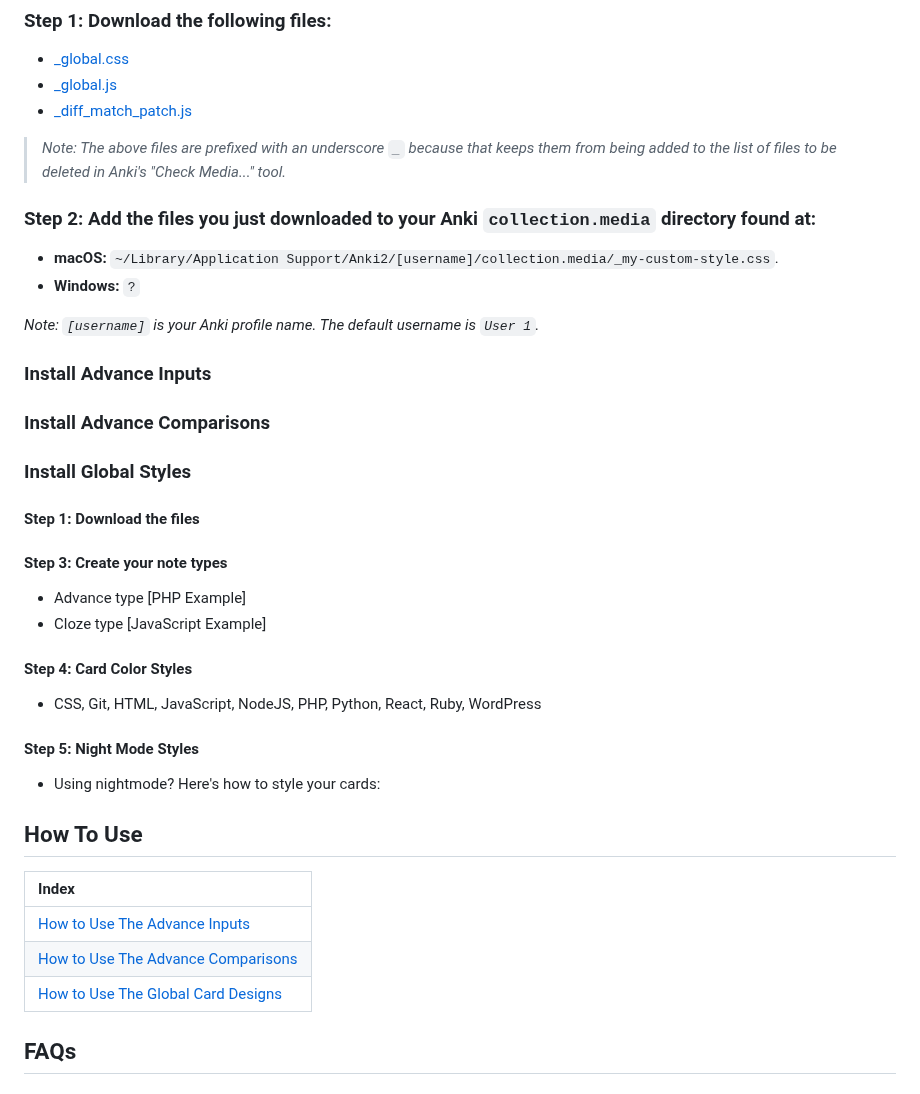
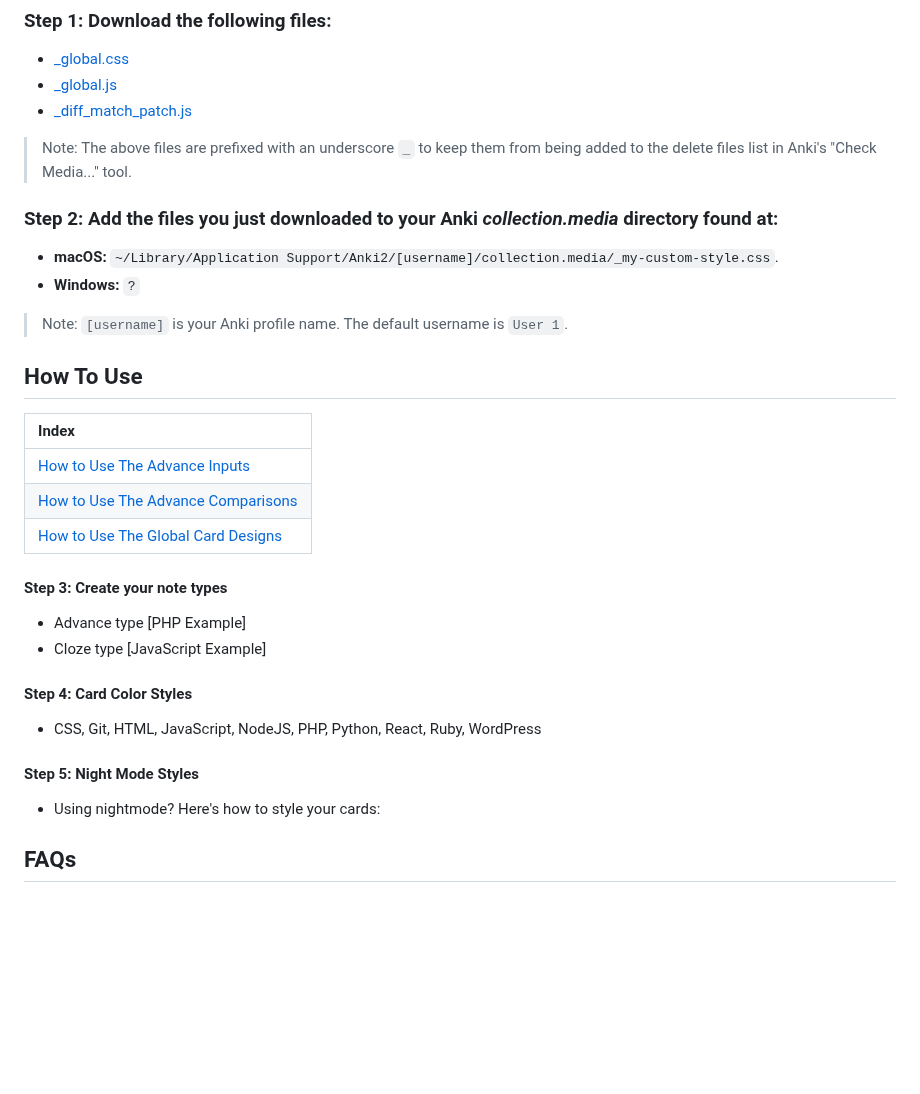
Before and after one commit to jacobcassidy/anki-global-features, a Markdown page: readme.md, the part around the change. Drawn GitHub-style; blank space fills up the shorter version.

Commit message:
Edit content

```diff
--- a/readme.md
+++ b/readme.md
@@ -88,22 +88,22 @@ Anki only allows one comparison answer per card, even if you have multiple input
 - [\_global.js](https://github.com/jacobcassidy/anki-advance-typed-cards/blob/main/collection.media/_global.js)
 - [\_diff_match_patch.js](https://github.com/jacobcassidy/anki-advance-typed-cards/blob/main/collection.media/_diff_match_patch.js)
 
-> _Note: The above files are prefixed with an underscore `_` because that keeps them from being added to the list of files to be deleted in Anki's "Check Media..." tool._
+> Note: The above files are prefixed with an underscore `_` to keep them from being added to the delete files list in Anki's "Check Media..." tool.
 
-### Step 2: Add the files you just downloaded to your Anki `collection.media` directory found at:
+### Step 2: Add the files you just downloaded to your Anki _collection.media_ directory found at:
 
 - **macOS:** `~/Library/Application Support/Anki2/[username]/collection.media/_my-custom-style.css`.
 - **Windows:** `?`
 
-_Note: `[username]` is your Anki profile name. The default username is `User 1`._
+> Note: `[username]` is your Anki profile name. The default username is `User 1`.
 
-### Install Advance Inputs
+## How To Use
 
-### Install Advance Comparisons
-
-### Install Global Styles
-
-#### Step 1: Download the files
+| Index                                   |
+| :-------------------------------------- |
+| [How to Use The Advance Inputs](#)      |
+| [How to Use The Advance Comparisons](#) |
+| [How to Use The Global Card Designs](#) |
 
 #### Step 3: Create your note types
 
@@ -118,14 +118,6 @@ _Note: `[username]` is your Anki profile name. The default username is `User 1`.
 
 - Using nightmode? Here's how to style your cards:
 
-## How To Use
-
-| Index                                   |
-| :-------------------------------------- |
-| [How to Use The Advance Inputs](#)      |
-| [How to Use The Advance Comparisons](#) |
-| [How to Use The Global Card Designs](#) |
-
 ## FAQs
 
 ### Why not create an Anki plugin to release these features?
```
